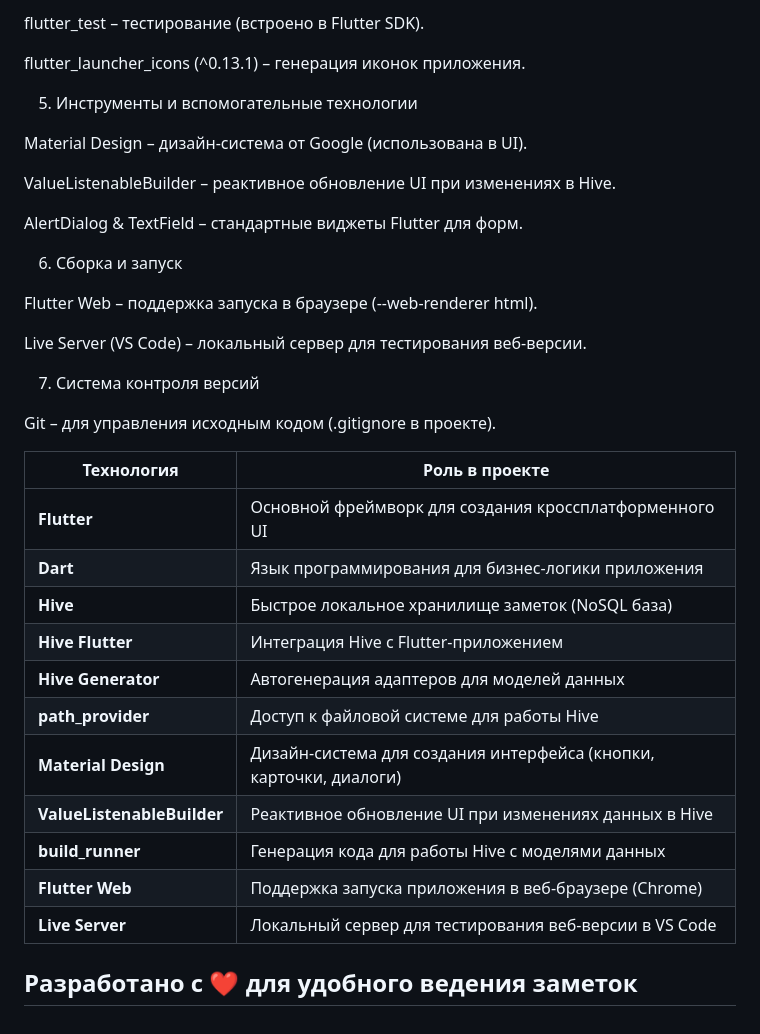
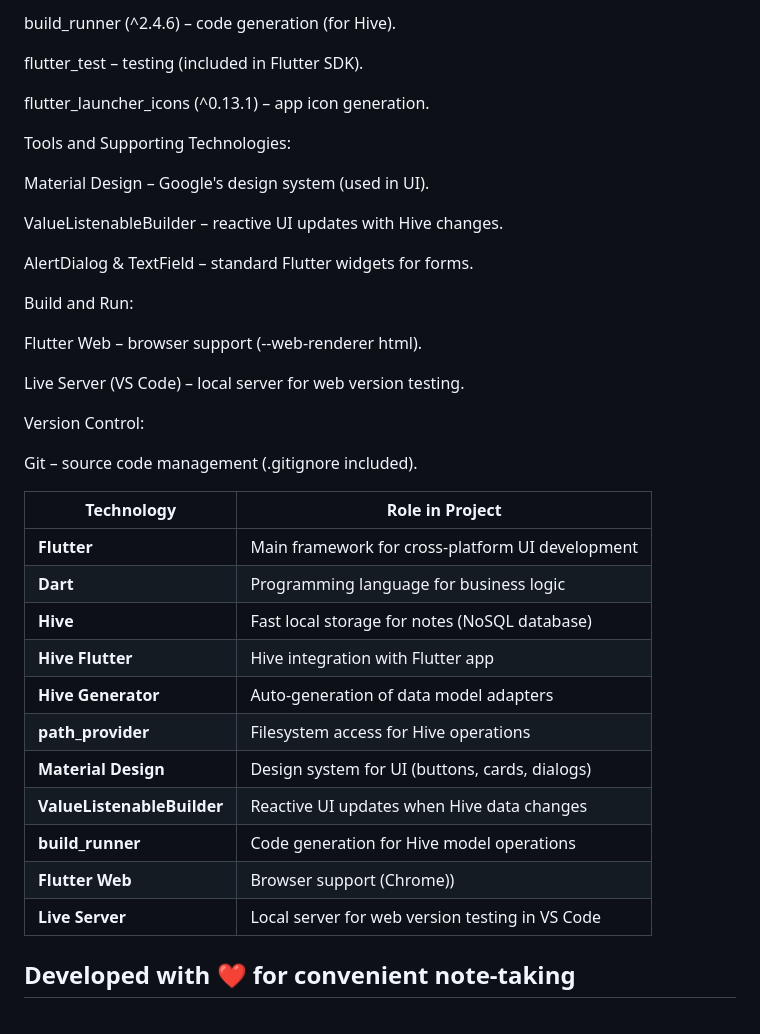
Before and after one commit to liatsoii/NotesApp, a Markdown page: README.md, the part around the change printed below. GitHub-like rendering.

```diff
--- a/README.md
+++ b/README.md
@@ -82,38 +81,40 @@ build_runner (^2.4.6) – генерация кода (для Hive).
 
-flutter_test – тестирование (встроено в Flutter SDK).
+build_runner (^2.4.6) – code generation (for Hive).
 
-flutter_launcher_icons (^0.13.1) – генерация иконок приложения.
+flutter_test – testing (included in Flutter SDK).
 
-5. Инструменты и вспомогательные технологии
+flutter_launcher_icons (^0.13.1) – app icon generation.
 
-Material Design – дизайн-система от Google (использована в UI).
+Tools and Supporting Technologies:
 
-ValueListenableBuilder – реактивное обновление UI при изменениях в Hive.
+Material Design – Google's design system (used in UI).
 
-AlertDialog & TextField – стандартные виджеты Flutter для форм.
+ValueListenableBuilder – reactive UI updates with Hive changes.
 
-6. Сборка и запуск
+AlertDialog & TextField – standard Flutter widgets for forms.
 
-Flutter Web – поддержка запуска в браузере (--web-renderer html).
+Build and Run:
 
-Live Server (VS Code) – локальный сервер для тестирования веб-версии.
+Flutter Web – browser support (--web-renderer html).
 
-7. Система контроля версий
+Live Server (VS Code) – local server for web version testing.
 
-Git – для управления исходным кодом (.gitignore в проекте).
+Version Control:
 
-| Технология         | Роль в проекте                                                                 |
+Git – source code management (.gitignore included).
+
+| Technology         | Role in Project                                                                 |
 |--------------------|-------------------------------------------------------------------------------|
-| **Flutter**        | Основной фреймворк для создания кроссплатформенного UI                        |
-| **Dart**           | Язык программирования для бизнес-логики приложения                            |
-| **Hive**           | Быстрое локальное хранилище заметок (NoSQL база)                              |
-| **Hive Flutter**   | Интеграция Hive с Flutter-приложением                                         |
-| **Hive Generator** | Автогенерация адаптеров для моделей данных                                    |
-| **path_provider**  | Доступ к файловой системе для работы Hive                                     |
-| **Material Design**| Дизайн-система для создания интерфейса (кнопки, карточки, диалоги)           |
-| **ValueListenableBuilder** | Реактивное обновление UI при изменениях данных в Hive                 |
-| **build_runner**   | Генерация кода для работы Hive с моделями данных                              |
-| **Flutter Web**    | Поддержка запуска приложения в веб-браузере (Chrome)                          |
-| **Live Server**    | Локальный сервер для тестирования веб-версии в VS Code                        |
+| **Flutter**        | Main framework for cross-platform UI development                        |
+| **Dart**           | Programming language for business logic                            |
+| **Hive**           | Fast local storage for notes (NoSQL database)                              |
+| **Hive Flutter**   | Hive integration with Flutter app                                         |
+| **Hive Generator** | Auto-generation of data model adapters                                    |
+| **path_provider**  | Filesystem access for Hive operations                                     |
+| **Material Design**| Design system for UI (buttons, cards, dialogs)           |
+| **ValueListenableBuilder** | Reactive UI updates when Hive data changes                 |
+| **build_runner**   | Code generation for Hive model operations                              |
+| **Flutter Web**    | Browser support (Chrome))                          |
+| **Live Server**    | Local server for web version testing in VS Code                        |
 
-## Разработано с ❤️ для удобного ведения заметок
+## Developed with ❤️ for convenient note-taking
```
Also changed, not shown: other parts of README.md (+38 -39 lines).
